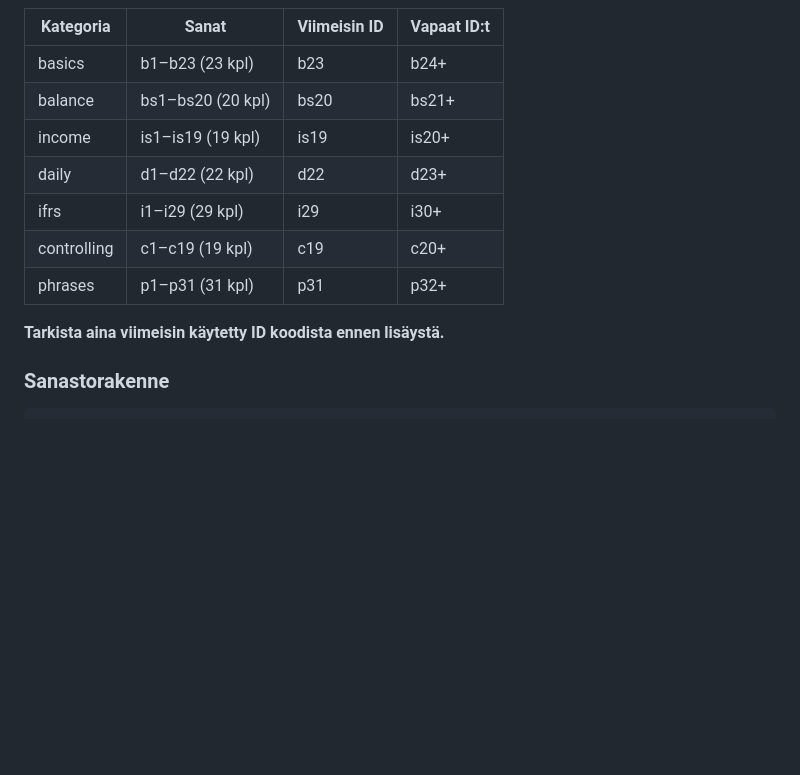
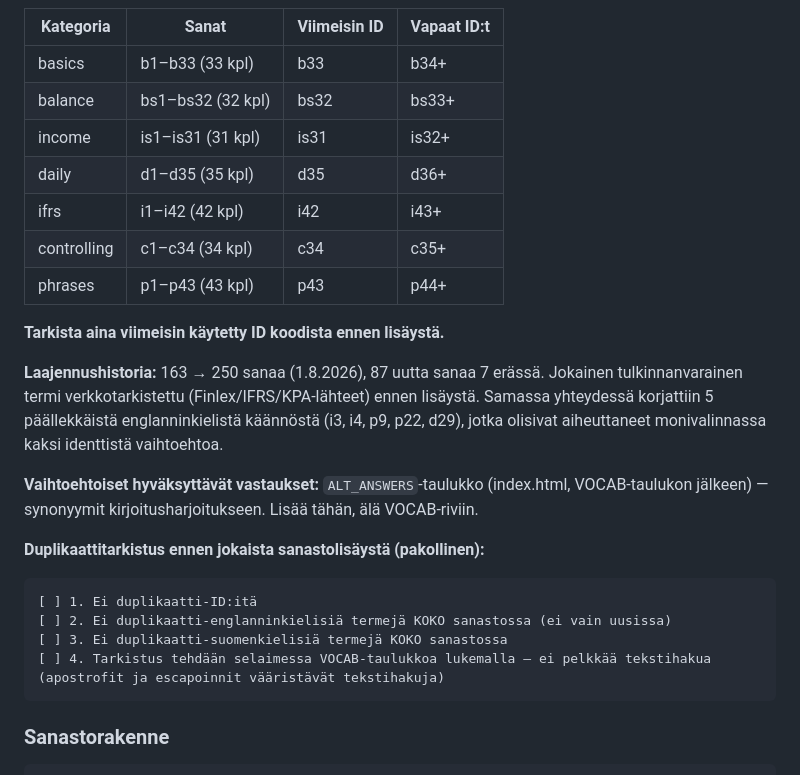
Before and after one commit to MakeLAI/english-trainer, a Markdown page: CLAUDE.md, the part around one of its changes. GitHub-like rendering; blank space fills up the shorter version.

Commit message:
Paivita CLAUDE.md: 250 sanaa, uudet viimeisimmat ID:t, duplikaattitarkistuslista

````diff
--- a/CLAUDE.md
+++ b/CLAUDE.md
@@ -67,15 +67,27 @@ Streak:   3+ päivää
 
 | Kategoria | Sanat | Viimeisin ID | Vapaat ID:t |
 |---|---|---|---|
-| basics | b1–b23 (23 kpl) | b23 | b24+ |
-| balance | bs1–bs20 (20 kpl) | bs20 | bs21+ |
-| income | is1–is19 (19 kpl) | is19 | is20+ |
-| daily | d1–d22 (22 kpl) | d22 | d23+ |
-| ifrs | i1–i29 (29 kpl) | i29 | i30+ |
-| controlling | c1–c19 (19 kpl) | c19 | c20+ |
-| phrases | p1–p31 (31 kpl) | p31 | p32+ |
+| basics | b1–b33 (33 kpl) | b33 | b34+ |
+| balance | bs1–bs32 (32 kpl) | bs32 | bs33+ |
+| income | is1–is31 (31 kpl) | is31 | is32+ |
+| daily | d1–d35 (35 kpl) | d35 | d36+ |
+| ifrs | i1–i42 (42 kpl) | i42 | i43+ |
+| controlling | c1–c34 (34 kpl) | c34 | c35+ |
+| phrases | p1–p43 (43 kpl) | p43 | p44+ |
 
 **Tarkista aina viimeisin käytetty ID koodista ennen lisäystä.**
+
+**Laajennushistoria:** 163 → 250 sanaa (1.8.2026), 87 uutta sanaa 7 erässä. Jokainen tulkinnanvarainen termi verkkotarkistettu (Finlex/IFRS/KPA-lähteet) ennen lisäystä. Samassa yhteydessä korjattiin 5 päällekkäistä englanninkielistä käännöstä (i3, i4, p9, p22, d29), jotka olisivat aiheuttaneet monivalinnassa kaksi identtistä vaihtoehtoa.
+
+**Vaihtoehtoiset hyväksyttävät vastaukset:** `ALT_ANSWERS`-taulukko (index.html, VOCAB-taulukon jälkeen) — synonyymit kirjoitusharjoitukseen. Lisää tähän, älä VOCAB-riviin.
+
+**Duplikaattitarkistus ennen jokaista sanastolisäystä (pakollinen):**
+```
+[ ] 1. Ei duplikaatti-ID:itä
+[ ] 2. Ei duplikaatti-englanninkielisiä termejä KOKO sanastossa (ei vain uusissa)
+[ ] 3. Ei duplikaatti-suomenkielisiä termejä KOKO sanastossa
+[ ] 4. Tarkistus tehdään selaimessa VOCAB-taulukkoa lukemalla — ei pelkkää tekstihakua (apostrofit ja escapoinnit vääristävät tekstihakuja)
+```
 
 ### Sanastorakenne
 ```javascript
````
Also changed, not shown: other parts of CLAUDE.md (+2 -2 lines).
